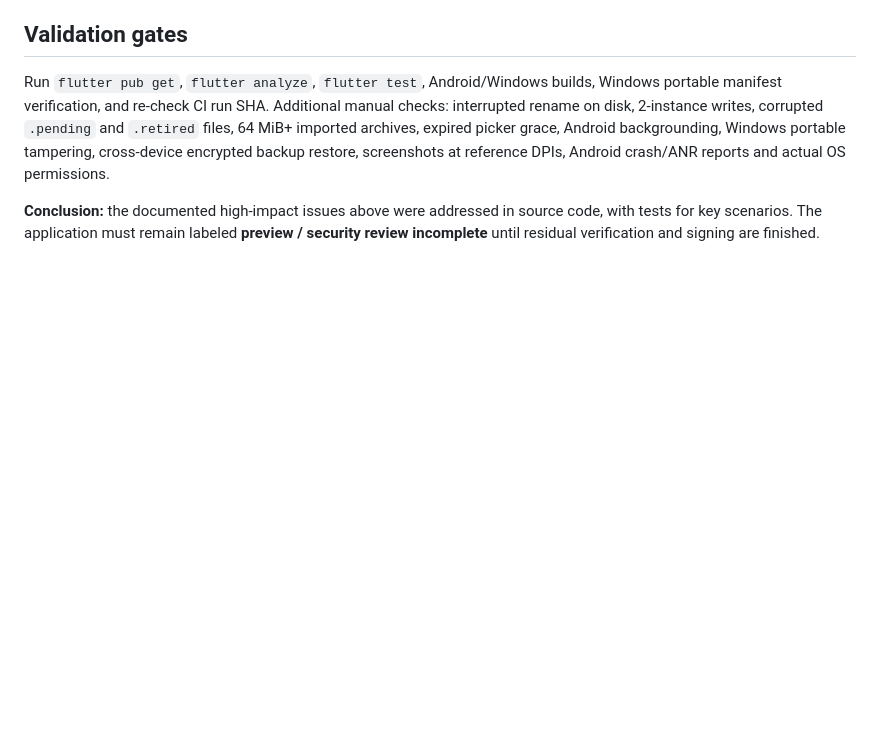
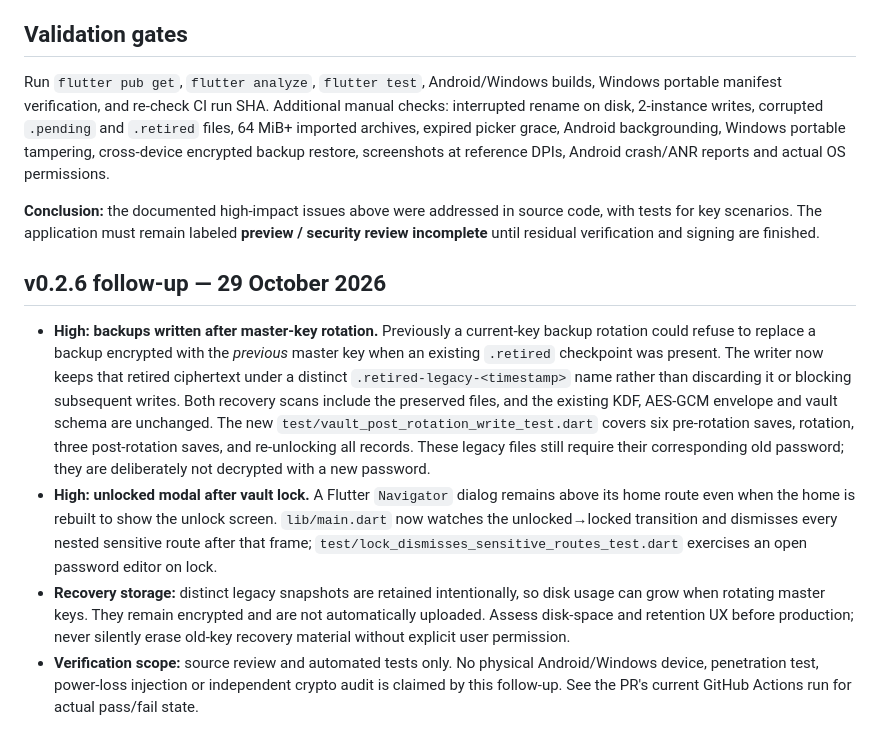
Before and after one commit to bren-wp/Password-Manager, a Markdown page: docs/SECURITY_AUDIT.md, the part around the change. Rendered like a GitHub page; blank space fills up the shorter version.

Commit message:
docs(audit): record confirmed v0.2.6 safety and parity findings

```diff
--- a/docs/SECURITY_AUDIT.md
+++ b/docs/SECURITY_AUDIT.md
@@ -66,3 +66,10 @@ All in-flight operations started in a prior user session must fail closed when t
 Run `flutter pub get`, `flutter analyze`, `flutter test`, Android/Windows builds, Windows portable manifest verification, and re-check CI run SHA. Additional manual checks: interrupted rename on disk, 2-instance writes, corrupted `.pending` and `.retired` files, 64 MiB+ imported archives, expired picker grace, Android backgrounding, Windows portable tampering, cross-device encrypted backup restore, screenshots at reference DPIs, Android crash/ANR reports and actual OS permissions.
 
 **Conclusion:** the documented high-impact issues above were addressed in source code, with tests for key scenarios. The application must remain labeled **preview / security review incomplete** until residual verification and signing are finished.
+
+## v0.2.6 follow-up — 29 October 2026
+
+- **High: backups written after master-key rotation.** Previously a current-key backup rotation could refuse to replace a backup encrypted with the *previous* master key when an existing `.retired` checkpoint was present. The writer now keeps that retired ciphertext under a distinct `.retired-legacy-<timestamp>` name rather than discarding it or blocking subsequent writes. Both recovery scans include the preserved files, and the existing KDF, AES-GCM envelope and vault schema are unchanged. The new `test/vault_post_rotation_write_test.dart` covers six pre-rotation saves, rotation, three post-rotation saves, and re-unlocking all records. These legacy files still require their corresponding old password; they are deliberately not decrypted with a new password.
+- **High: unlocked modal after vault lock.** A Flutter `Navigator` dialog remains above its home route even when the home is rebuilt to show the unlock screen. `lib/main.dart` now watches the unlocked→locked transition and dismisses every nested sensitive route after that frame; `test/lock_dismisses_sensitive_routes_test.dart` exercises an open password editor on lock.
+- **Recovery storage:** distinct legacy snapshots are retained intentionally, so disk usage can grow when rotating master keys. They remain encrypted and are not automatically uploaded. Assess disk-space and retention UX before production; never silently erase old-key recovery material without explicit user permission.
+- **Verification scope:** source review and automated tests only. No physical Android/Windows device, penetration test, power-loss injection or independent crypto audit is claimed by this follow-up. See the PR's current GitHub Actions run for actual pass/fail state.
```
